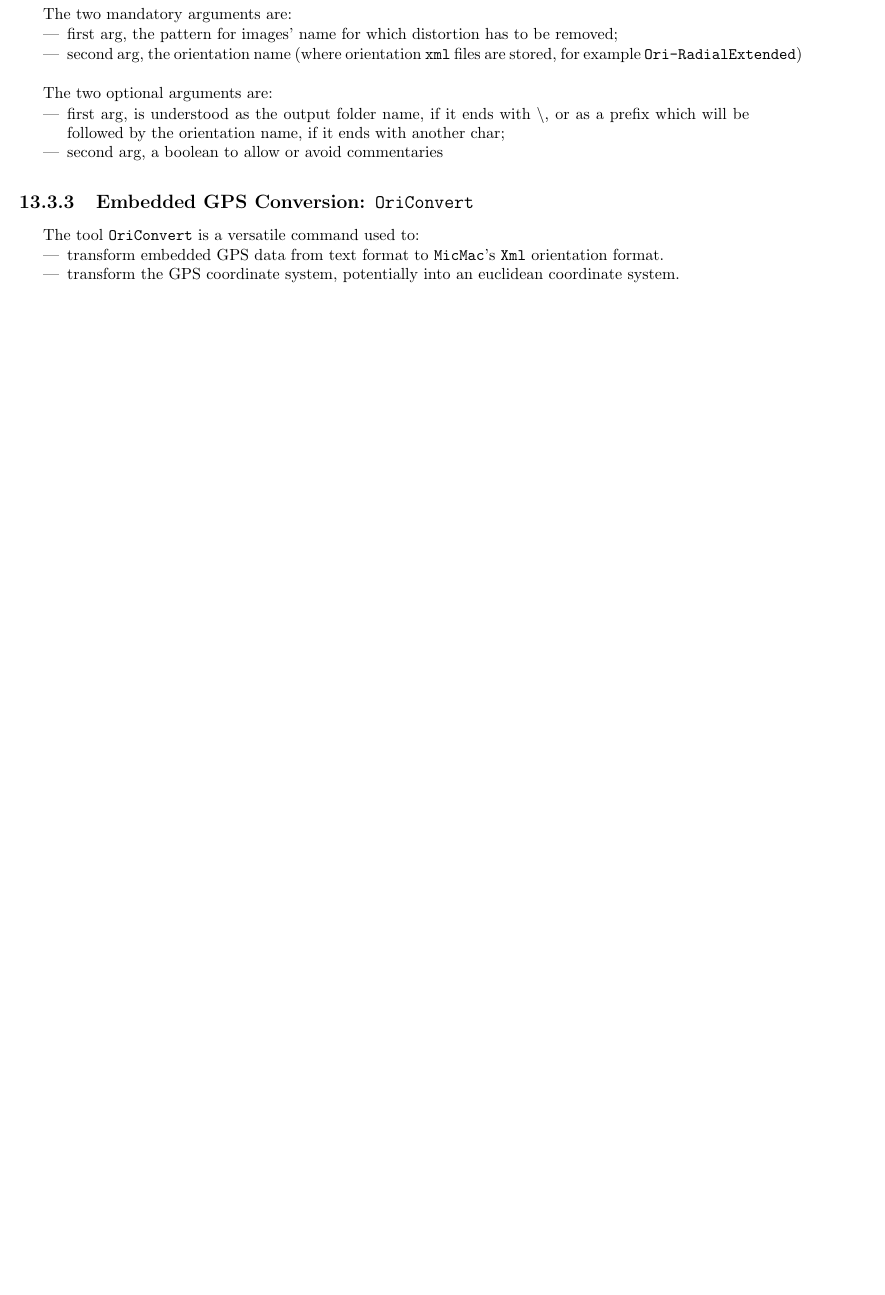
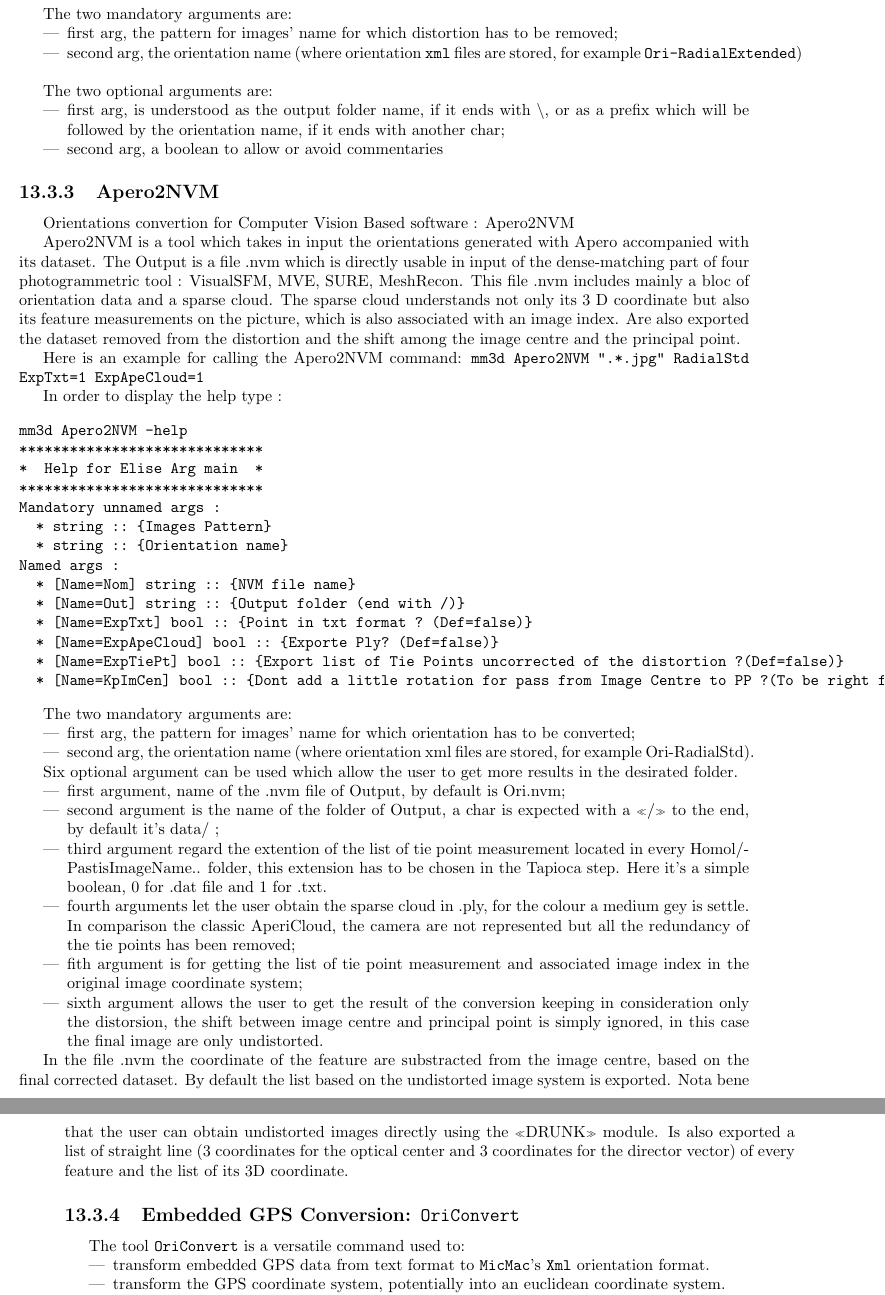
Before and after one commit to gmaillet/DocMicMac, a LaTeX thesis (Documentation/DocMicMac.tex, which reads Documentation/DocRef/ConvTool.tex): part of page 210 of 381 before the commit and two parts of pages 210 and 211 of 381 after it, the two joined at a grey line, cut so that both start at the same text, the shorter picture padded with empty space. Compiled offline with pdfLaTeX.

Commit message:
Documentaion de Apero2NVM

```diff
--- a/Documentation/DocRef/ConvTool.tex
+++ b/Documentation/DocRef/ConvTool.tex
@@ -375,6 +375,56 @@
     \item second arg, a boolean to allow or avoid commentaries
 \end{itemize}
 
+\subsection{Apero2NVM}
+
+Orientations convertion for Computer Vision Based software : Apero2NVM
+
+Apero2NVM is a tool which takes in input the orientations generated with Apero accompanied with its dataset. The Output is a file .nvm which is directly usable in input of the dense-matching part of four photogrammetric tool : VisualSFM, MVE, SURE, MeshRecon. This file .nvm includes mainly a bloc of orientation data and a sparse cloud. The sparse cloud understands not only its 3 D coordinate but also its feature measurements on the picture, which is also associated with an image index.
+Are also exported the dataset removed from the distortion and the shift among the image centre and the principal point.
+
+Here is an example for calling the Apero2NVM command:
+{\tt mm3d Apero2NVM ".*.jpg" RadialStd ExpTxt=1 ExpApeCloud=1}
+
+In order to display the help type :
+
+\begin{verbatim}
+mm3d Apero2NVM -help
+*****************************
+*  Help for Elise Arg main  *
+*****************************
+Mandatory unnamed args :
+  * string :: {Images Pattern}
+  * string :: {Orientation name}
+Named args :
+  * [Name=Nom] string :: {NVM file name}
+  * [Name=Out] string :: {Output folder (end with /)}
+  * [Name=ExpTxt] bool :: {Point in txt format ? (Def=false)}
+  * [Name=ExpApeCloud] bool :: {Exporte Ply? (Def=false)}
+  * [Name=ExpTiePt] bool :: {Export list of Tie Points uncorrected of the distortion ?(Def=false)}
+  * [Name=KpImCen] bool :: {Dont add a little rotation for pass from Image Centre to PP ?(To be right fix LibPP=0 in tapas before)(Def=false)}
+\end{verbatim}
+
+The two mandatory arguments are:
+\begin{itemize}
+ \item  first arg, the pattern for images’ name for which orientation has to be converted;
+ \item  second arg, the orientation name (where orientation xml files are stored, for example Ori-RadialStd).
+\end{itemize}
+
+Six optional argument can be used which allow the user to get more results in the desirated folder.
+\begin{itemize}
+ \item first argument, name of the .nvm file of Output, by default is Ori.nvm;
+ \item second argument is the name of the folder of Output, a char is expected with a «/» to the end, by default it's data/ ;
+ \item third argument regard the extention of the list of tie point measurement located in every Homol/PastisImageName.. folder, this extension has to be chosen in the Tapioca step. Here it's a simple boolean, 0 for .dat file and 1 for .txt.
+
+ \item  fourth arguments let the user obtain the sparse cloud in .ply, for the colour a medium gey is settle. In comparison the classic AperiCloud, the camera are not represented but all the redundancy of the tie points has been removed;
+ \item  fith argument is for getting the list of tie point measurement and associated image index in the original image coordinate system;
+ \item  sixth argument allows the user to get the result of the conversion keeping in consideration only the distorsion, the shift between image centre and principal point is simply ignored, in this case the final image are only undistorted.
+\end{itemize}
+
+	In the file .nvm the coordinate of the feature are substracted from the image centre, based on the final corrected dataset. By default the list based on the undistorted image system is exported. Nota bene that the user can obtain undistorted images directly using the «DRUNK» module. Is also exported a list of straight line (3 coordinates for the optical center and 3 coordinates for the director vector) of every feature and the list of its 3D coordinate.
+
+
+
 \subsection{Embedded GPS Conversion: {\tt OriConvert}}\label{OriConvert}
 
 The tool {\tt OriConvert} is a versatile command used to:
```
Also changed, not shown: Documentation/Papers-Internship/Apero2NVM_extract_and_adapt_from_the_internship_report.pdf (added), 1 other file.
